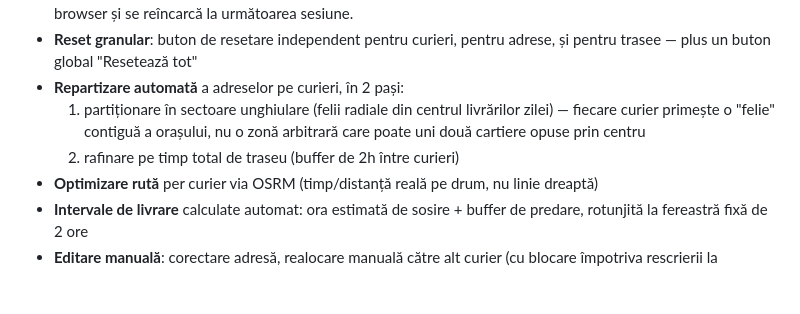
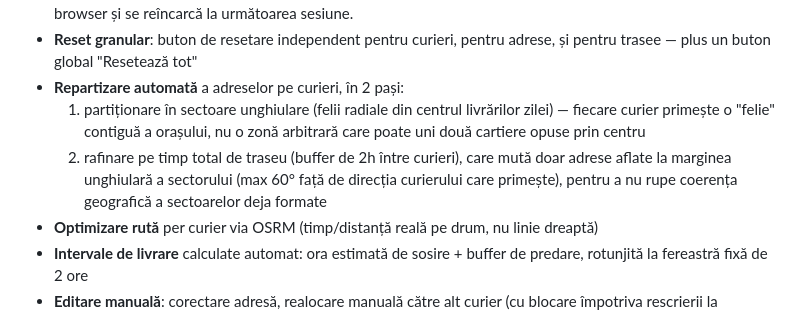
Before and after one commit to opreaalinaandreea-code/Traseulivrari, a Markdown page: README.md, the part around one of its changes. Drawn GitHub-style; blank space fills up the shorter version.

```diff
--- a/README.md
+++ b/README.md
@@ -17,7 +18,7 @@ Construită pentru livrări în **București, Ilfov și zona limitrofă**.
 - **Reset granular**: buton de resetare independent pentru curieri, pentru adrese, și pentru trasee — plus un buton global "Resetează tot"
 - **Repartizare automată** a adreselor pe curieri, în 2 pași:
   1. partiționare în sectoare unghiulare (felii radiale din centrul livrărilor zilei) — fiecare curier primește o "felie" contiguă a orașului, nu o zonă arbitrară care poate uni două cartiere opuse prin centru
-  2. rafinare pe timp total de traseu (buffer de 2h între curieri)
+  2. rafinare pe timp total de traseu (buffer de 2h între curieri), care mută doar adrese aflate la marginea unghiulară a sectorului (max 60° față de direcția curierului care primește), pentru a nu rupe coerența geografică a sectoarelor deja formate
 - **Optimizare rută** per curier via OSRM (timp/distanță reală pe drum, nu linie dreaptă)
 - **Intervale de livrare** calculate automat: ora estimată de sosire + buffer de predare, rotunjită la fereastră fixă de 2 ore
 - **Editare manuală**: corectare adresă, realocare manuală către alt curier (cu blocare împotriva rescrierii la următoarea repartizare automată), ajustare poziție pin direct pe hartă (drag & drop)
```
Also changed, not shown: other parts of README.md (+1 -0 lines).
